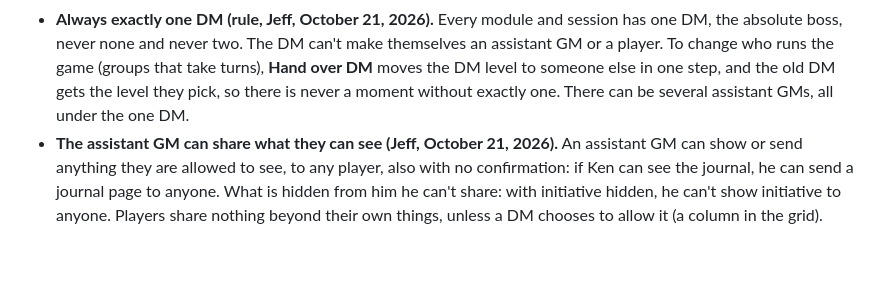
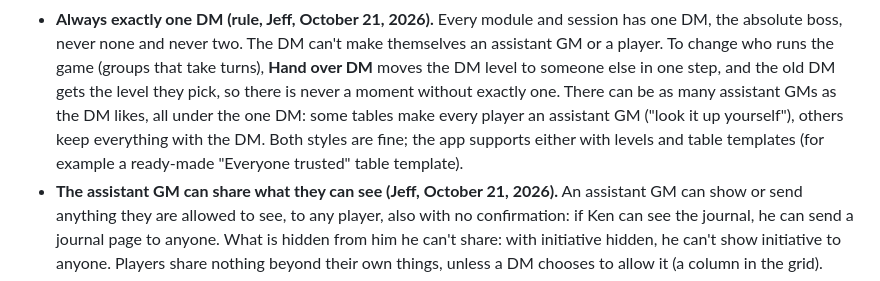
Before and after one commit to t3crafterssales-tech/dm-in-a-pocket2, a Markdown page: docs/design.md, the part around the change. Rendered like a GitHub page; blank space fills up the shorter version.

Commit message:
Design: any number of assistant GMs; every table's style is fine
Co-Authored-By: Claude Opus 5.5 <noreply@anthropic.com>
Claude-Session: https://claude.ai/code/session_01WezYKzP3ae3sbsims1QAS4

```diff
--- a/docs/design.md
+++ b/docs/design.md
@@ -473,7 +473,10 @@ DM's table), so they are there next time.
   the absolute boss, never none and never two. The DM can't make themselves an assistant GM or a
   player. To change who runs the game (groups that take turns), **Hand over DM** moves the DM
   level to someone else in one step, and the old DM gets the level they pick, so there is never a
-  moment without exactly one. There can be several assistant GMs, all under the one DM.
+  moment without exactly one. There can be as many assistant GMs as the DM likes, all under the
+  one DM: some tables make every player an assistant GM ("look it up yourself"), others keep
+  everything with the DM. Both styles are fine; the app supports either with levels and table
+  templates (for example a ready-made "Everyone trusted" table template).
 - **The assistant GM can share what they can see (Jeff, October 21, 2026).** An assistant GM can
   show or send anything they are allowed to see, to any player, also with no confirmation: if Ken
   can see the journal, he can send a journal page to anyone. What is hidden from him he can't
```
